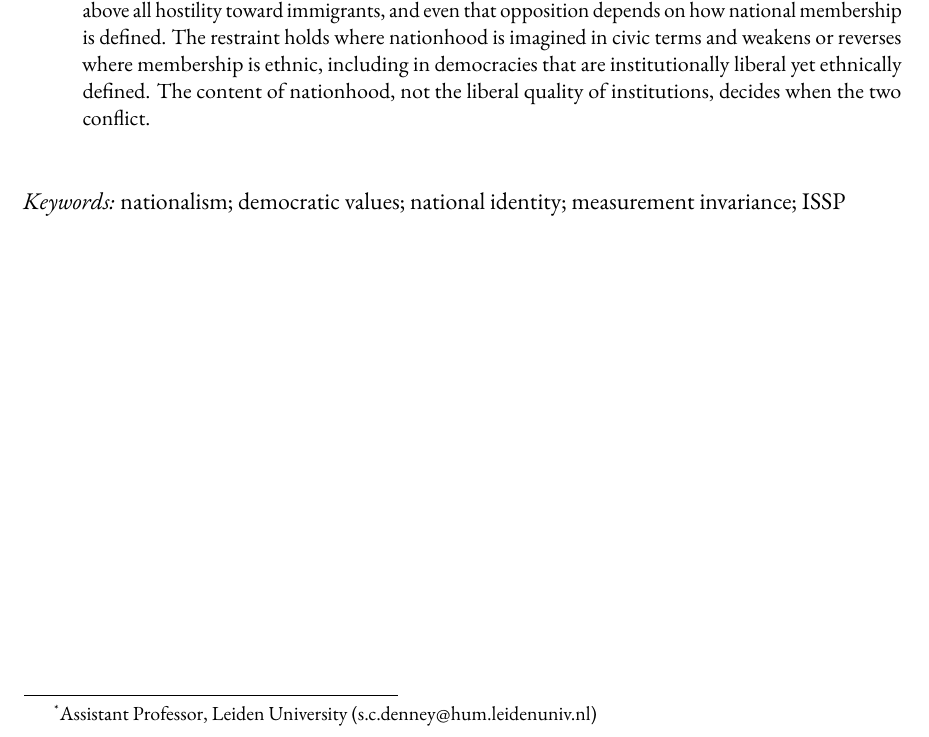
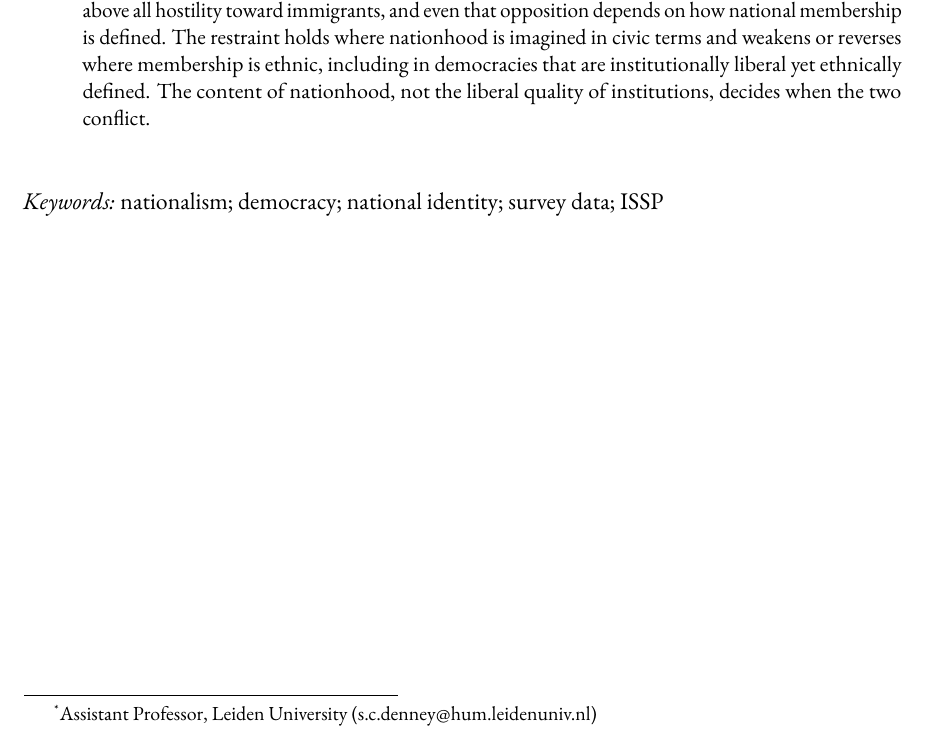
Before and after one commit to scdenney/democracy-nationalism-reconsidered, a LaTeX paper (overleaf/main.tex): part of page 1 of 15, cut so that both start at the same text. Compiled offline with pdfLaTeX.

Commit message:
Update manuscript keywords

```diff
--- a/overleaf/main.tex
+++ b/overleaf/main.tex
@@ -22,7 +22,7 @@
 \end{abstract}
 
 \medskip
-\noindent\textit{Keywords:} nationalism; democratic values; national identity; measurement invariance; ISSP
+\noindent\textit{Keywords:} nationalism; democracy; national identity; survey data; ISSP
 }
 
 \newpage
```
Also changed, not shown: paper/democracy-nationalism-reconsidered-with-si.pdf.
